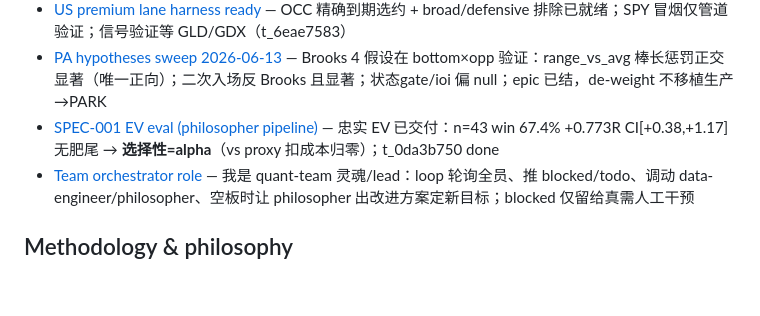
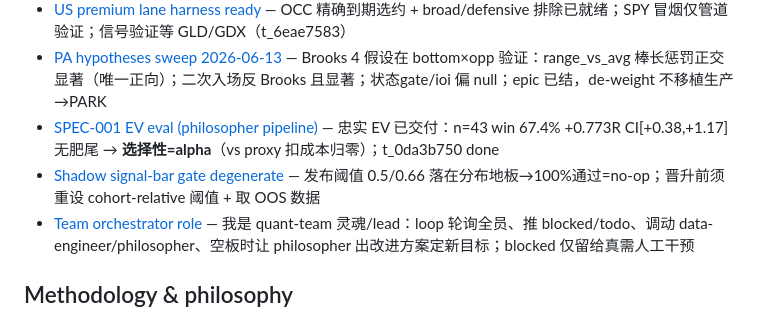
Before and after one commit to algotradinglife/paired-trading, a Markdown page: memory/MEMORY.md, the part around the change. Drawn GitHub-style; blank space fills up the shorter version.

```diff
--- a/memory/MEMORY.md
+++ b/memory/MEMORY.md
@@ -11,6 +11,7 @@
 - [US premium lane harness ready](project_us_premium_lane.md) — OCC 精确到期选约 + broad/defensive 排除已就绪；SPY 冒烟仅管道验证；信号验证等 GLD/GDX（t_6eae7583）
 - [PA hypotheses sweep 2026-06-13](project_pa_hypotheses_sweep.md) — Brooks 4 假设在 bottom×opp 验证：range_vs_avg 棒长惩罚正交显著（唯一正向）；二次入场反 Brooks 且显著；状态gate/ioi 偏 null；epic 已结，de-weight 不移植生产→PARK
 - [SPEC-001 EV eval (philosopher pipeline)](project_spec001_ev_eval.md) — 忠实 EV 已交付：n=43 win 67.4% +0.773R CI[+0.38,+1.17] 无肥尾 → **选择性=alpha**（vs proxy 扣成本归零）；t_0da3b750 done
+- [Shadow signal-bar gate degenerate](project_shadow_gate_degenerate.md) — 发布阈值 0.5/0.66 落在分布地板→100%通过=no-op；晋升前须重设 cohort-relative 阈值 + 取 OOS 数据
 - [Team orchestrator role](feedback_team_orchestrator_role.md) — 我是 quant-team 灵魂/lead：loop 轮询全员、推 blocked/todo、调动 data-engineer/philosopher、空板时让 philosopher 出改进方案定新目标；blocked 仅留给真需人工干预
 
 ## Methodology & philosophy
```
Also changed, not shown: memory/project_shadow_gate_degenerate.md (added, +20 -0 lines).
